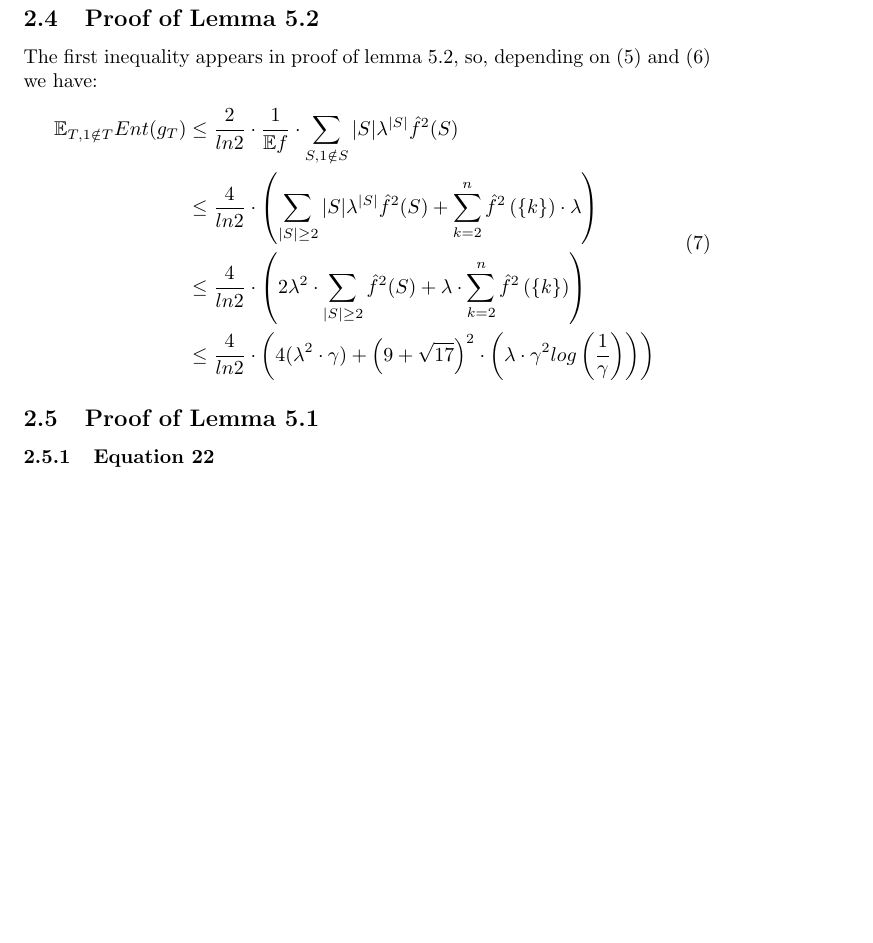
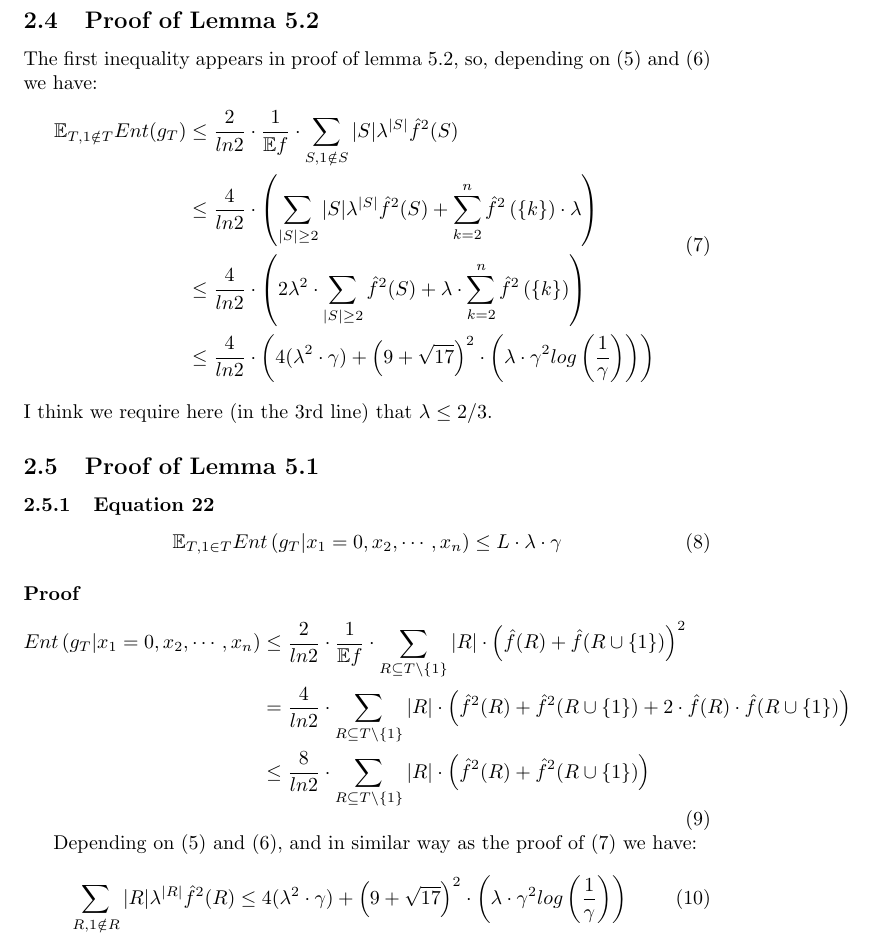
Before and after one commit to magbareya/entropy_paper, a LaTeX document (version1.tex): part of page 3 of 3, cut so that both start at the same text, the shorter picture padded with empty space. Compiled offline with pdfLaTeX.

Commit message:
Adding equation 22

```diff
--- a/version1.tex
+++ b/version1.tex
@@ -86,9 +86,26 @@
 				& \leq \frac{4}{ln2} \cdot \left( 4 ( \lambda^2 \cdot \gamma ) + \left( 9 + \sqrt{17} \right)^2 \cdot \left( \lambda \cdot \gamma^2 log \left( \frac{1}{\gamma} \right) \right) \right)
 			\end{aligned}
 			\end{equation}
-
+			I think we require here (in the 3rd line) that $\lambda \leq 2/3$.
 
 		\subsection{Proof of Lemma 5.1}
 			\subsubsection{Equation 22}
+				\begin{equation}
+					\mathbb{E}_{T,1 \in T} Ent \left( g_T | x_1 = 0,x_2, \cdots, x_n \right) \leq L \cdot \lambda \cdot \gamma
+			\end{equation}
+
+			\paragraph{Proof}
+				\begin{equation} \label{entGtX0} \begin{aligned}
+					Ent \left( g_T | x_1 = 0,x_2, \cdots, x_n \right)
+					& \leq \frac{2}{ln 2} \cdot \frac{1}{\mathbb{E} f} \cdot \sum_{R \subseteq {T\backslash \{1\}}} |R| \cdot \left( \hat{f} (R) + \hat{f} (R \cup \{1\}) \right)^2 \\
+					& = \frac{4}{ln 2} \cdot \sum_{R \subseteq {T\backslash \{1\}}} |R| \cdot \left( \hat{f}^2 (R) + \hat{f}^2 (R \cup \{1\}) + 2 \cdot \hat{f}(R)  \cdot \hat{f} (R \cup \{1\}) \right) \\
+					& \leq \frac{8}{ln 2} \cdot \sum_{R \subseteq {T\backslash \{1\}}} |R| \cdot \left( \hat{f}^2 (R) + \hat{f}^2 (R \cup \{1\}) \right)
+				\end{aligned}
+				\end{equation}
+
+				Depending on (\ref{eq:20}) and (\ref{eq:21}), and in similar way as the proof of (\ref{lemma5:2}) we have:
+				\begin{equation}
+					\sum_{R, 1 \notin R} |R| \lambda^{|R|} \hat{f}^2(R) \leq 4 ( \lambda^2 \cdot \gamma ) + \left( 9 + \sqrt{17} \right)^2 \cdot \left( \lambda \cdot \gamma^2 log \left( \frac{1}{\gamma} \right) \right)
+				\end{equation}
 
 \end{document}
```
Also changed, not shown: version1.pdf.
